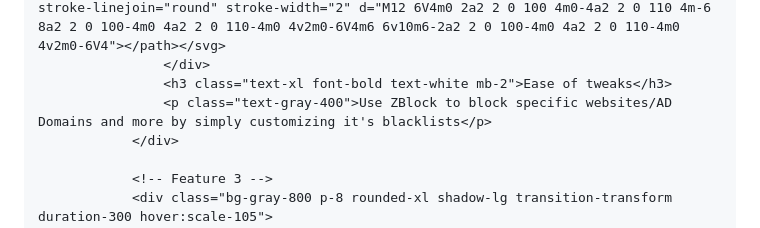
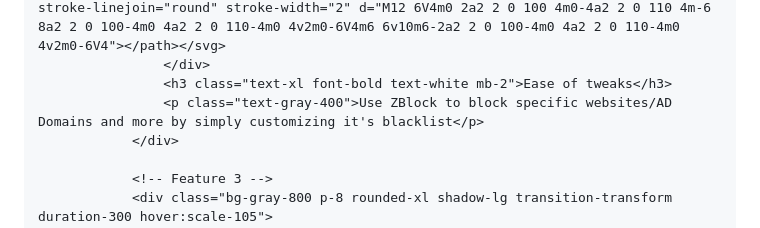
Before and after one commit to ObjectiveVirtual/ZBlock, a Markdown page: docs/index.md, the part around the change printed below. GitHub-like rendering.

```diff
--- a/docs/index.md
+++ b/docs/index.md
@@ -106,7 +106,7 @@
                         <svg class="w-8 h-8 text-white" fill="none" stroke="currentColor" viewBox="0 0 24 24" xmlns="http://www.w3.org/2000/svg"><path stroke-linecap="round" stroke-linejoin="round" stroke-width="2" d="M12 6V4m0 2a2 2 0 100 4m0-4a2 2 0 110 4m-6 8a2 2 0 100-4m0 4a2 2 0 110-4m0 4v2m0-6V4m6 6v10m6-2a2 2 0 100-4m0 4a2 2 0 110-4m0 4v2m0-6V4"></path></svg>
                     </div>
                     <h3 class="text-xl font-bold text-white mb-2">Ease of tweaks</h3>
-                    <p class="text-gray-400">Use ZBlock to block specific websites/AD Domains and more by simply customizing it's blacklists</p>
+                    <p class="text-gray-400">Use ZBlock to block specific websites/AD Domains and more by simply customizing it's blacklist</p>
                 </div>
 
                 <!-- Feature 3 -->
```
Also changed, not shown: other parts of docs/index.md (+2 -3 lines).
